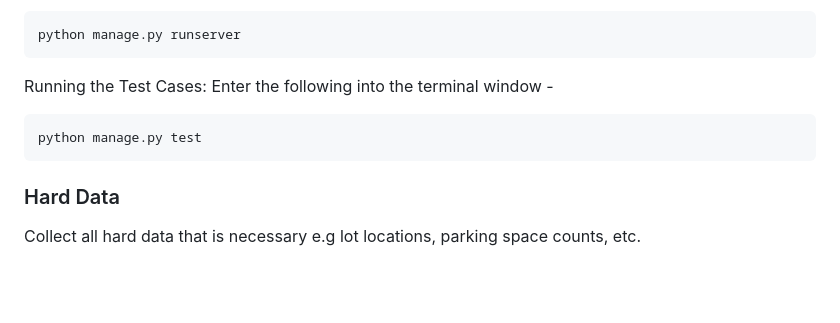
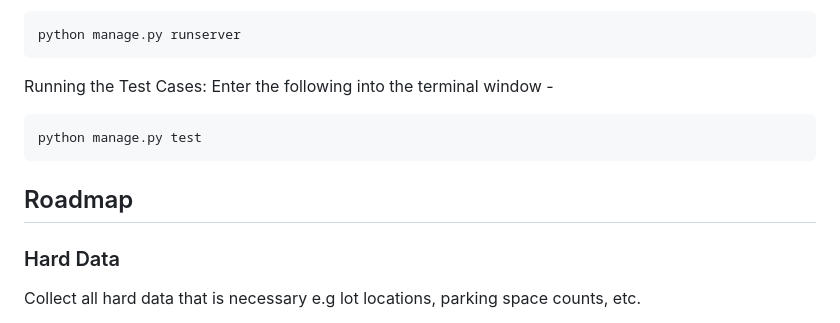
Before and after one commit to AlanAntony1/GroupESoftwareEngineering, a Markdown page: README.md, the part around the change. GitHub-like rendering; blank space fills up the shorter version.

````diff
--- a/README.md
+++ b/README.md
@@ -50,6 +50,7 @@ Running the Test Cases: Enter the following into the terminal window -
 python manage.py test
 ```
 
+## Roadmap
 ### Hard Data
 Collect all hard data that is necessary e.g lot locations, parking space counts, etc.
 
````
